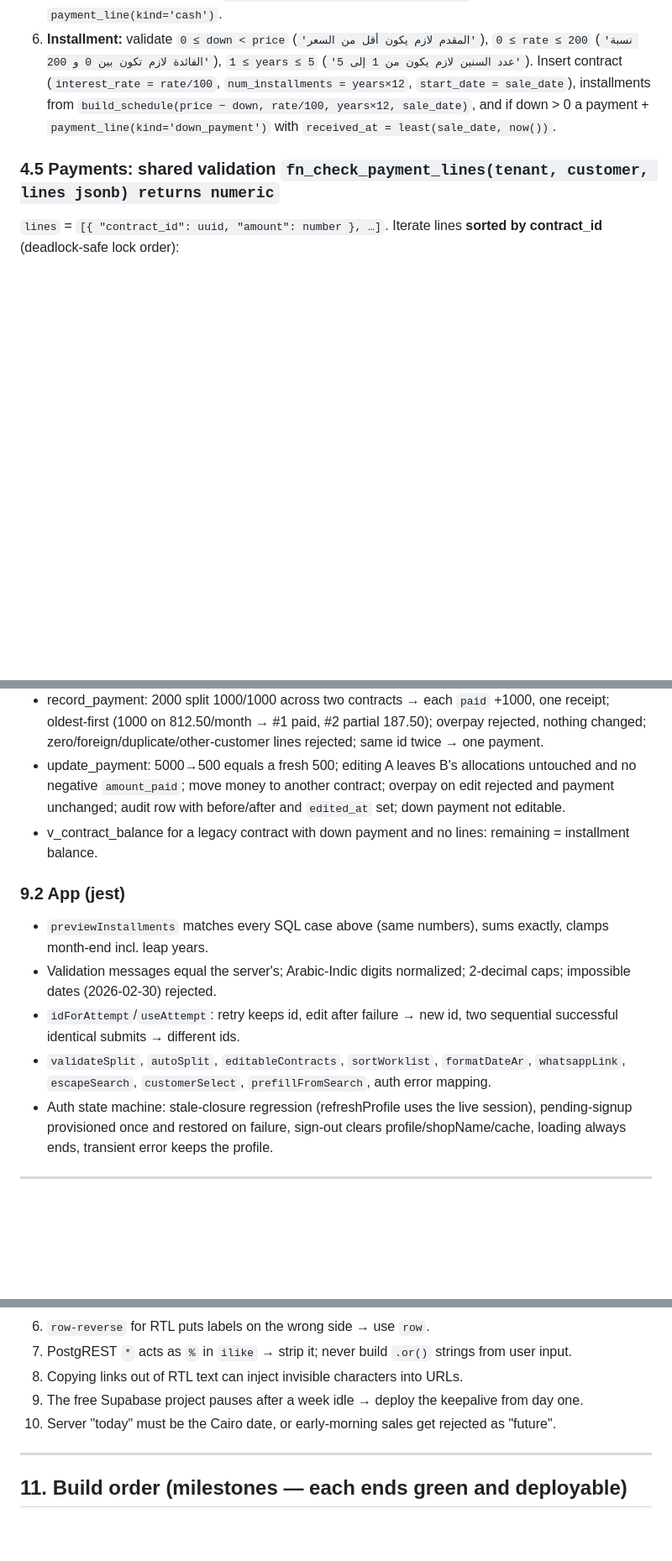
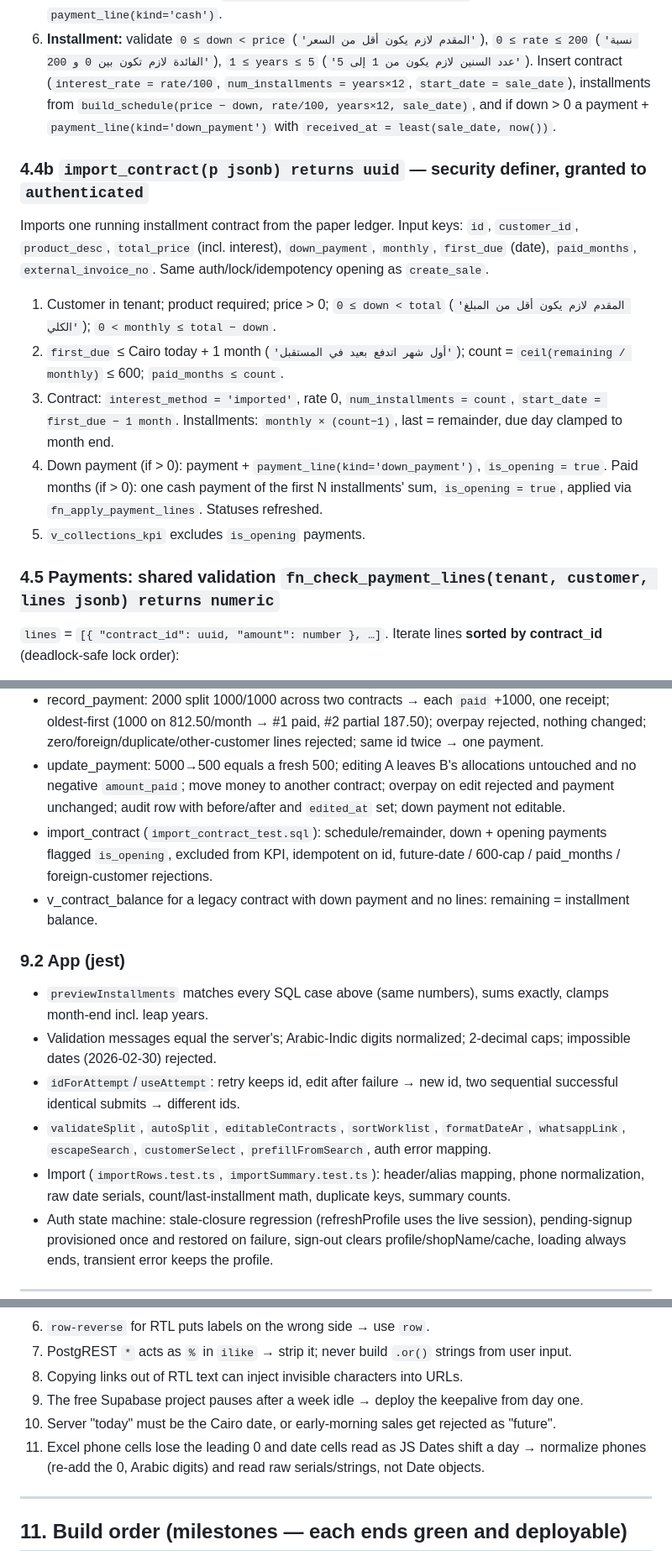
Before and after one commit to Mo-rmdone/Aqsati, a Markdown page: NOTAH-BUILD.md, 3 parts joined by grey strips. Shown at 84% size. Rendered like a GitHub page; blank space fills up the shorter version.

Commit message:
docs: Excel import in NOTAH.md and NOTAH-BUILD.md
Co-Authored-By: Claude Sonnet 5.5 <noreply@anthropic.com>

```diff
--- a/NOTAH-BUILD.md
+++ b/NOTAH-BUILD.md
@@ -274,6 +274,14 @@ Steps, in order:
 5. **Cash:** contract (`num_installments = 0`, `down_payment = total_price`, rate 0, method 'zero'), one payment of the full price with `received_at = least(sale_date, now())`, and a `payment_line(kind='cash')`.
 6. **Installment:** validate `0 ≤ down < price` (`'المقدم لازم يكون أقل من السعر'`), `0 ≤ rate ≤ 200` (`'نسبة الفائدة لازم تكون بين 0 و 200'`), `1 ≤ years ≤ 5` (`'عدد السنين لازم يكون من 1 إلى 5'`). Insert contract (`interest_rate = rate/100`, `num_installments = years×12`, `start_date = sale_date`), installments from `build_schedule(price − down, rate/100, years×12, sale_date)`, and if down > 0 a payment + `payment_line(kind='down_payment')` with `received_at = least(sale_date, now())`.
 
+### 4.4b `import_contract(p jsonb) returns uuid` — security definer, granted to `authenticated`
+Imports one running installment contract from the paper ledger. Input keys: `id`, `customer_id`, `product_desc`, `total_price` (incl. interest), `down_payment`, `monthly`, `first_due` (date), `paid_months`, `external_invoice_no`. Same auth/lock/idempotency opening as `create_sale`.
+1. Customer in tenant; product required; price > 0; `0 ≤ down < total` (`'المقدم لازم يكون أقل من المبلغ الكلي'`); `0 < monthly ≤ total − down`.
+2. `first_due` ≤ Cairo today + 1 month (`'أول شهر اتدفع بعيد في المستقبل'`); count = `ceil(remaining / monthly)` ≤ 600; `paid_months ≤ count`.
+3. Contract: `interest_method = 'imported'`, rate 0, `num_installments = count`, `start_date = first_due − 1 month`. Installments: `monthly × (count−1)`, last = remainder, due day clamped to month end.
+4. Down payment (if > 0): payment + `payment_line(kind='down_payment')`, `is_opening = true`. Paid months (if > 0): one cash payment of the first N installments' sum, `is_opening = true`, applied via `fn_apply_payment_lines`. Statuses refreshed.
+5. `v_collections_kpi` excludes `is_opening` payments.
+
 ### 4.5 Payments: shared validation `fn_check_payment_lines(tenant, customer, lines jsonb) returns numeric`
 `lines` = `[{ "contract_id": uuid, "amount": number }, …]`. Iterate lines **sorted by contract_id** (deadlock-safe lock order):
 - empty/not an array → `'لازم تحدد عقد واحد على الأقل'`
@@ -443,6 +453,7 @@ Helper `tests.as_new_owner(shop text)` (security definer, revoked from clients):
 - create_sale: installment 25000/10000/30%/2y → 24 installments, sum 19,500, one 10,000 down-payment line; cash 7000 → 0 installments, payment 7000, remaining 0; same id twice → one contract, one payment; exact Arabic errors for down ≥ price, years 6, other shop's customer, future date; no rows written on rejection; backdated sale's payment `received_at` = sale date and excluded from this month's KPI.
 - record_payment: 2000 split 1000/1000 across two contracts → each `paid` +1000, one receipt; oldest-first (1000 on 812.50/month → #1 paid, #2 partial 187.50); overpay rejected, nothing changed; zero/foreign/duplicate/other-customer lines rejected; same id twice → one payment.
 - update_payment: 5000→500 equals a fresh 500; editing A leaves B's allocations untouched and no negative `amount_paid`; move money to another contract; overpay on edit rejected and payment unchanged; audit row with before/after and `edited_at` set; down payment not editable.
+- import_contract (`import_contract_test.sql`): schedule/remainder, down + opening payments flagged `is_opening`, excluded from KPI, idempotent on id, future-date / 600-cap / paid_months / foreign-customer rejections.
 - v_contract_balance for a legacy contract with down payment and no lines: remaining = installment balance.
 
 ### 9.2 App (jest)
@@ -450,6 +461,7 @@ Helper `tests.as_new_owner(shop text)` (security definer, revoked from clients):
 - Validation messages equal the server's; Arabic-Indic digits normalized; 2-decimal caps; impossible dates (2026-02-30) rejected.
 - `idForAttempt`/`useAttempt`: retry keeps id, edit after failure → new id, two sequential successful identical submits → different ids.
 - `validateSplit`, `autoSplit`, `editableContracts`, `sortWorklist`, `formatDateAr`, `whatsappLink`, `escapeSearch`, `customerSelect`, `prefillFromSearch`, auth error mapping.
+- Import (`importRows.test.ts`, `importSummary.test.ts`): header/alias mapping, phone normalization, raw date serials, count/last-installment math, duplicate keys, summary counts.
 - Auth state machine: stale-closure regression (refreshProfile uses the live session), pending-signup provisioned once and restored on failure, sign-out clears profile/shopName/cache, loading always ends, transient error keeps the profile.
 
 ---
@@ -466,6 +478,7 @@ Helper `tests.as_new_owner(shop text)` (security definer, revoked from clients):
 8. Copying links out of RTL text can inject invisible characters into URLs.
 9. The free Supabase project pauses after a week idle → deploy the keepalive from day one.
 10. Server "today" must be the Cairo date, or early-morning sales get rejected as "future".
+11. Excel phone cells lose the leading 0 and date cells read as JS Dates shift a day → normalize phones (re-add the 0, Arabic digits) and read raw serials/strings, not Date objects.
 
 ---
 
```
Also changed, not shown: other parts of NOTAH-BUILD.md (+2 -0 lines), NOTAH.md (+16 -4 lines).
